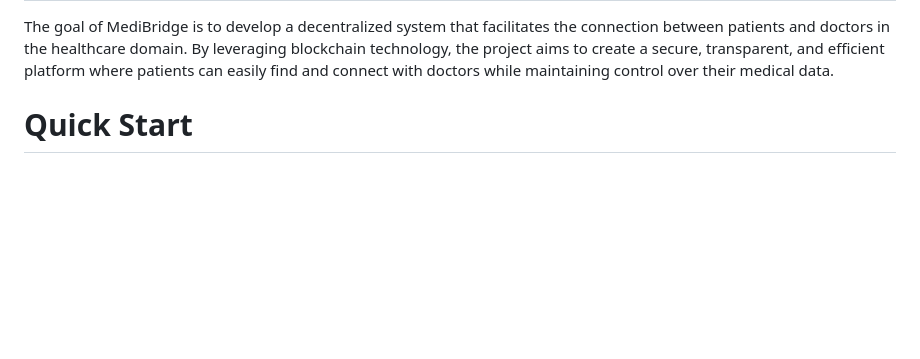
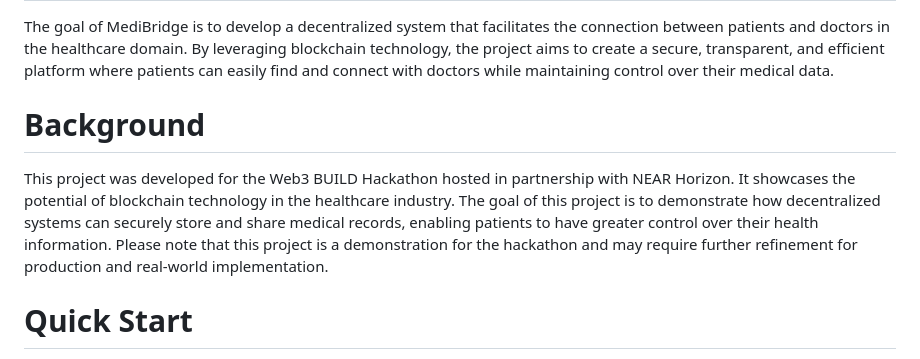
Before and after one commit to prakhar728/Medibridge, a Markdown page: README.md, the part around the change. Drawn GitHub-style; blank space fills up the shorter version.

Commit message:
feat(docs): update readme file with the background section
Signed-off-by: Tarek <tareknaser360@gmail.com>

```diff
--- a/README.md
+++ b/README.md
@@ -2,6 +2,10 @@ MediBridge
 ===========
 
 The goal of MediBridge is to develop a decentralized system that facilitates the connection between patients and doctors in the healthcare domain. By leveraging blockchain technology, the project aims to create a secure, transparent, and efficient platform where patients can easily find and connect with doctors while maintaining control over their medical data.
+
+Background
+===========
+This project was developed for the Web3 BUILD Hackathon hosted in partnership with NEAR Horizon. It showcases the potential of blockchain technology in the healthcare industry. The goal of this project is to demonstrate how decentralized systems can securely store and share medical records, enabling patients to have greater control over their health information. Please note that this project is a demonstration for the hackathon and may require further refinement for production and real-world implementation.
 
 Quick Start
 ===========
```
